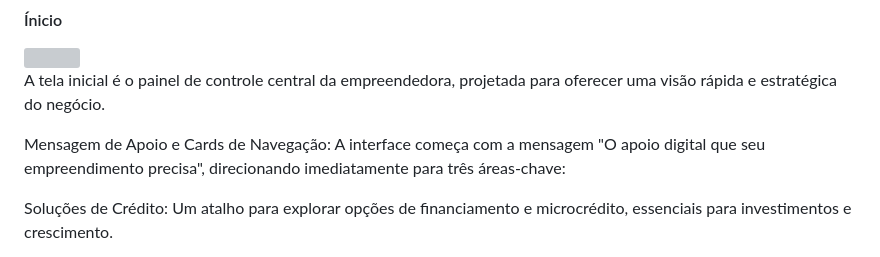
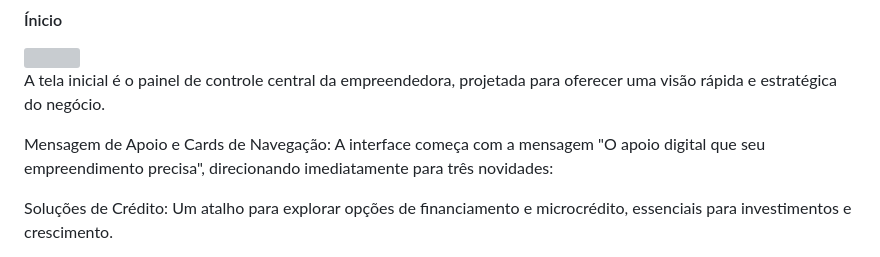
Before and after one commit to Thamine-S/Projeto-Banco-BV, a Markdown page: README.md, the part around the change. Rendered like a GitHub page; grey boxes are pictures that could not be loaded.

```diff
--- a/README.md
+++ b/README.md
@@ -35,7 +35,7 @@ Clique na imagem ao lado e explore a interface dinâmica!</p>
 </a>
   <p align = "left" text-align = "center" > A tela inicial é o painel de controle central da empreendedora, projetada para oferecer uma visão rápida e estratégica do negócio.</p>
 <p>
-Mensagem de Apoio e Cards de Navegação: A interface começa com a mensagem "O apoio digital que seu empreendimento precisa", direcionando imediatamente para três áreas-chave:
+Mensagem de Apoio e Cards de Navegação: A interface começa com a mensagem "O apoio digital que seu empreendimento precisa", direcionando imediatamente para três novidades:
 </p>  <p>
 Soluções de Crédito: Um atalho para explorar opções de financiamento e microcrédito, essenciais para investimentos e crescimento.</p>
 <p>
```
